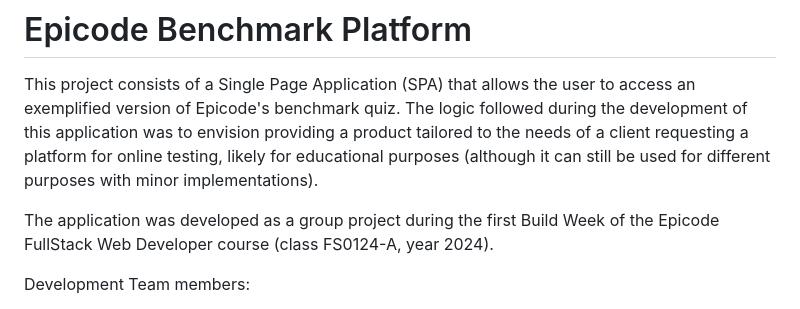
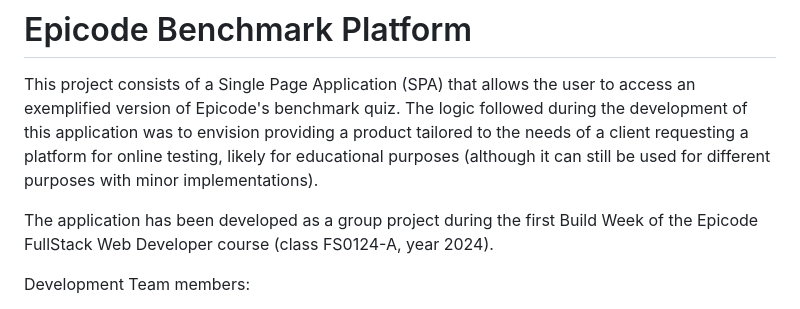
Before and after one commit to gmverduci/buildweek01, a Markdown page: readme.md, the part around the change. GitHub-like rendering.

Commit message:
readme versione finale 2

```diff
--- a/readme.md
+++ b/readme.md
@@ -2,7 +2,7 @@
 
 This project consists of a Single Page Application (SPA) that allows the user to access an exemplified version of Epicode's benchmark quiz. The logic followed during the development of this application was to envision providing a product tailored to the needs of a client requesting a platform for online testing, likely for educational purposes (although it can still be used for different purposes with minor implementations).
 
-The application was developed as a group project during the first Build Week of the Epicode FullStack Web Developer course (class FS0124-A, year 2024).
+The application has been developed as a group project during the first Build Week of the Epicode FullStack Web Developer course (class FS0124-A, year 2024).
 
 Development Team members:
 - Marcello Verduci
```
